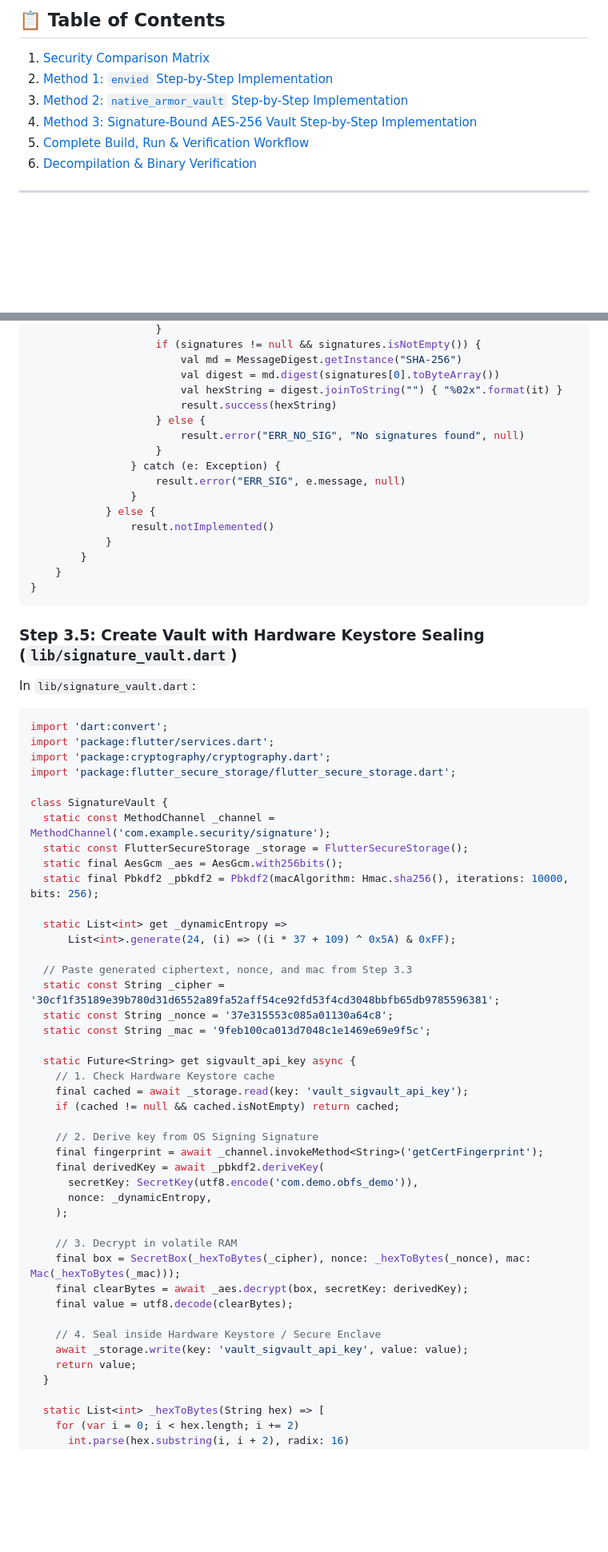
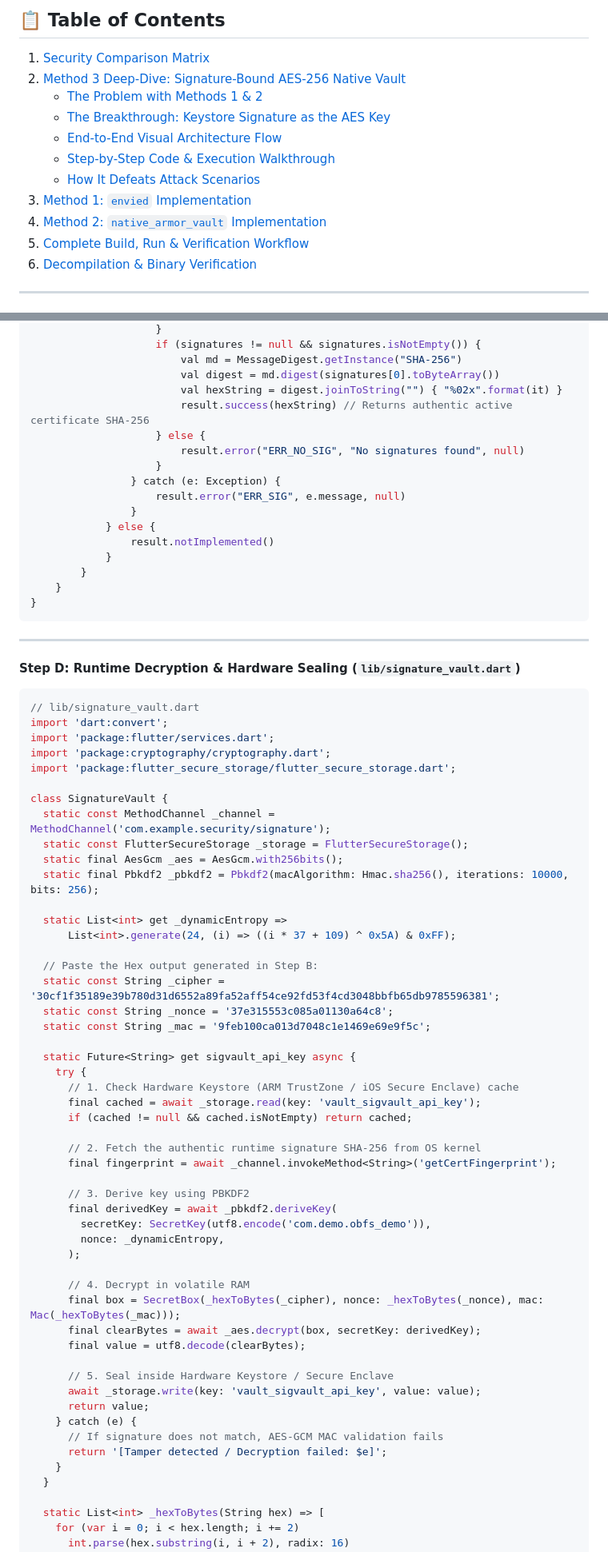
Before and after one commit to amodkanthe/key-hide-test, a Markdown page: README.md, 2 parts joined by grey strips. Shown at 80% size. Rendered like a GitHub page; blank space fills up the shorter version.

````diff
--- a/README.md
+++ b/README.md
@@ -11,9 +11,14 @@ To make comparing techniques easy and unambiguous, this demo project maps **one
 
 ## 📋 Table of Contents
 1. [Security Comparison Matrix](#-security-comparison-matrix)
-2. [Method 1: `envied` Step-by-Step Implementation](#-method-1-envied-compile-time-xor-obfuscation)
-3. [Method 2: `native_armor_vault` Step-by-Step Implementation](#-method-2-native_armor_vault-c--jni-native-library)
-4. [Method 3: Signature-Bound AES-256 Vault Step-by-Step Implementation](#-method-3-signature-bound-aes-256-native-vault-military-grade)
+2. [Method 3 Deep-Dive: Signature-Bound AES-256 Native Vault](#-method-3-deep-dive-signature-bound-aes-256-native-vault)
+   - [The Problem with Methods 1 & 2](#1-the-fundamental-flaw-of-standard-obfuscation)
+   - [The Breakthrough: Keystore Signature as the AES Key](#2-the-core-concept-why-this-is-tamper-proof)
+   - [End-to-End Visual Architecture Flow](#3-end-to-end-architecture--workflow)
+   - [Step-by-Step Code & Execution Walkthrough](#4-step-by-step-code-walkthrough)
+   - [How It Defeats Attack Scenarios](#5-how-it-defeats-attacker-scenarios)
+3. [Method 1: `envied` Implementation](#-method-1-envied-compile-time-xor-obfuscation)
+4. [Method 2: `native_armor_vault` Implementation](#-method-2-native_armor_vault-c--jni-native-library)
 5. [Complete Build, Run & Verification Workflow](#-complete-build-run--verification-workflow)
 6. [Decompilation & Binary Verification](#-decompilation--binary-verification)
 
@@ -210,7 +194,7 @@ class MainActivity : FlutterActivity() {
                         val md = MessageDigest.getInstance("SHA-256")
                         val digest = md.digest(signatures[0].toByteArray())
                         val hexString = digest.joinToString("") { "%02x".format(it) }
-                        result.success(hexString)
+                        result.success(hexString) // Returns authentic active certificate SHA-256
                     } else {
                         result.error("ERR_NO_SIG", "No signatures found", null)
                     }
@@ -225,10 +209,12 @@ class MainActivity : FlutterActivity() {
 }
 ```
 
-### Step 3.5: Create Vault with Hardware Keystore Sealing (`lib/signature_vault.dart`)
-In `lib/signature_vault.dart`:
+---
+
+#### Step D: Runtime Decryption & Hardware Sealing (`lib/signature_vault.dart`)
 
 ```dart
+// lib/signature_vault.dart
 import 'dart:convert';
 import 'package:flutter/services.dart';
 import 'package:cryptography/cryptography.dart';
@@ -243,31 +229,38 @@ class SignatureVault {
   static List<int> get _dynamicEntropy =>
       List<int>.generate(24, (i) => ((i * 37 + 109) ^ 0x5A) & 0xFF);
 
-  // Paste generated ciphertext, nonce, and mac from Step 3.3
+  // Paste the Hex output generated in Step B:
   static const String _cipher = '30cf1f35189e39b780d31d6552a89fa52aff54ce92fd53f4cd3048bbfb65db9785596381';
   static const String _nonce = '37e315553c085a01130a64c8';
   static const String _mac = '9feb100ca013d7048c1e1469e69e9f5c';
 
   static Future<String> get sigvault_api_key async {
-    // 1. Check Hardware Keystore cache
-    final cached = await _storage.read(key: 'vault_sigvault_api_key');
-    if (cached != null && cached.isNotEmpty) return cached;
+    try {
+      // 1. Check Hardware Keystore (ARM TrustZone / iOS Secure Enclave) cache
+      final cached = await _storage.read(key: 'vault_sigvault_api_key');
+      if (cached != null && cached.isNotEmpty) return cached;
 
-    // 2. Derive key from OS Signing Signature
-    final fingerprint = await _channel.invokeMethod<String>('getCertFingerprint');
-    final derivedKey = await _pbkdf2.deriveKey(
-      secretKey: SecretKey(utf8.encode('com.demo.obfs_demo')),
-      nonce: _dynamicEntropy,
-    );
+      // 2. Fetch the authentic runtime signature SHA-256 from OS kernel
+      final fingerprint = await _channel.invokeMethod<String>('getCertFingerprint');
 
-    // 3. Decrypt in volatile RAM
-    final box = SecretBox(_hexToBytes(_cipher), nonce: _hexToBytes(_nonce), mac: Mac(_hexToBytes(_mac)));
-    final clearBytes = await _aes.decrypt(box, secretKey: derivedKey);
-    final value = utf8.decode(clearBytes);
+      // 3. Derive key using PBKDF2
+      final derivedKey = await _pbkdf2.deriveKey(
+        secretKey: SecretKey(utf8.encode('com.demo.obfs_demo')),
+        nonce: _dynamicEntropy,
+      );
 
-    // 4. Seal inside Hardware Keystore / Secure Enclave
-    await _storage.write(key: 'vault_sigvault_api_key', value: value);
-    return value;
+      // 4. Decrypt in volatile RAM
+      final box = SecretBox(_hexToBytes(_cipher), nonce: _hexToBytes(_nonce), mac: Mac(_hexToBytes(_mac)));
+      final clearBytes = await _aes.decrypt(box, secretKey: derivedKey);
+      final value = utf8.decode(clearBytes);
+
+      // 5. Seal inside Hardware Keystore / Secure Enclave
+      await _storage.write(key: 'vault_sigvault_api_key', value: value);
+      return value;
+    } catch (e) {
+      // If signature does not match, AES-GCM MAC validation fails
+      return '[Tamper detected / Decryption failed: $e]';
+    }
   }
 
   static List<int> _hexToBytes(String hex) => [
````
Also changed, not shown: other parts of README.md (+164 -102 lines).
